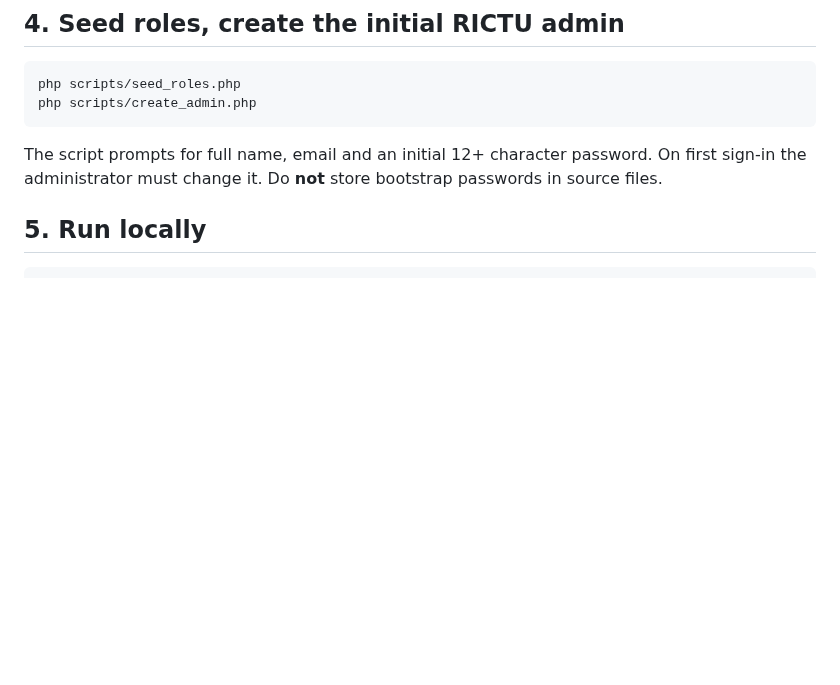
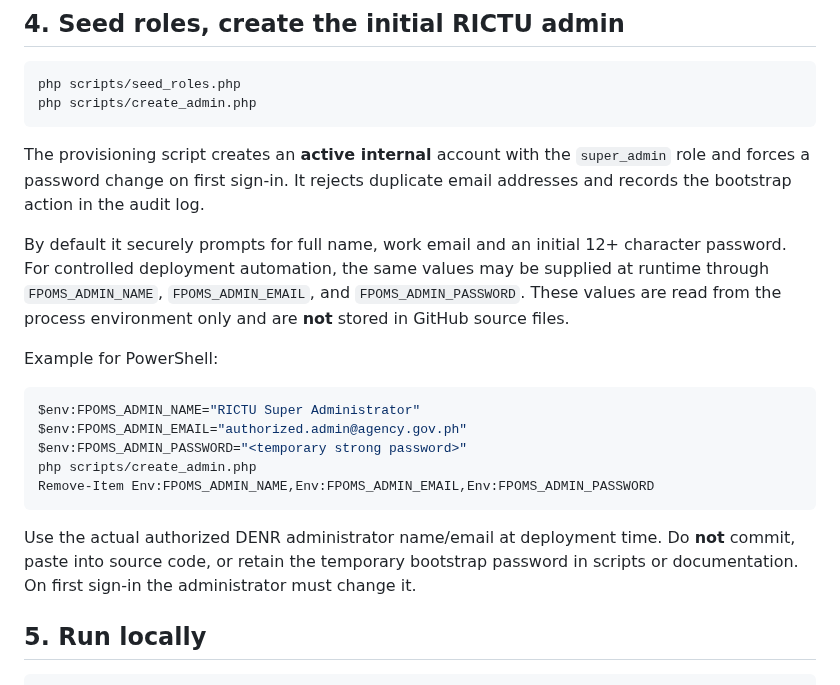
Before and after one commit to FENY2022/denr_fp, a Markdown page: README.md, the part around the change. GitHub-like rendering; blank space fills up the shorter version.

Commit message:
Document secure RICTU admin bootstrap

````diff
--- a/README.md
+++ b/README.md
@@ -89,7 +89,21 @@ php scripts/seed_roles.php
 php scripts/create_admin.php
 ```
 
-The script prompts for full name, email and an initial 12+ character password. On first sign-in the administrator must change it. Do **not** store bootstrap passwords in source files.
+The provisioning script creates an **active internal** account with the `super_admin` role and forces a password change on first sign-in. It rejects duplicate email addresses and records the bootstrap action in the audit log.
+
+By default it securely prompts for full name, work email and an initial 12+ character password. For controlled deployment automation, the same values may be supplied at runtime through `FPOMS_ADMIN_NAME`, `FPOMS_ADMIN_EMAIL`, and `FPOMS_ADMIN_PASSWORD`. These values are read from the process environment only and are **not** stored in GitHub source files.
+
+Example for PowerShell:
+
+```powershell
+$env:FPOMS_ADMIN_NAME="RICTU Super Administrator"
+$env:FPOMS_ADMIN_EMAIL="authorized.admin@agency.gov.ph"
+$env:FPOMS_ADMIN_PASSWORD="<temporary strong password>"
+php scripts/create_admin.php
+Remove-Item Env:FPOMS_ADMIN_NAME,Env:FPOMS_ADMIN_EMAIL,Env:FPOMS_ADMIN_PASSWORD
+```
+
+Use the actual authorized DENR administrator name/email at deployment time. Do **not** commit, paste into source code, or retain the temporary bootstrap password in scripts or documentation. On first sign-in the administrator must change it.
 
 ## 5. Run locally
 
````
